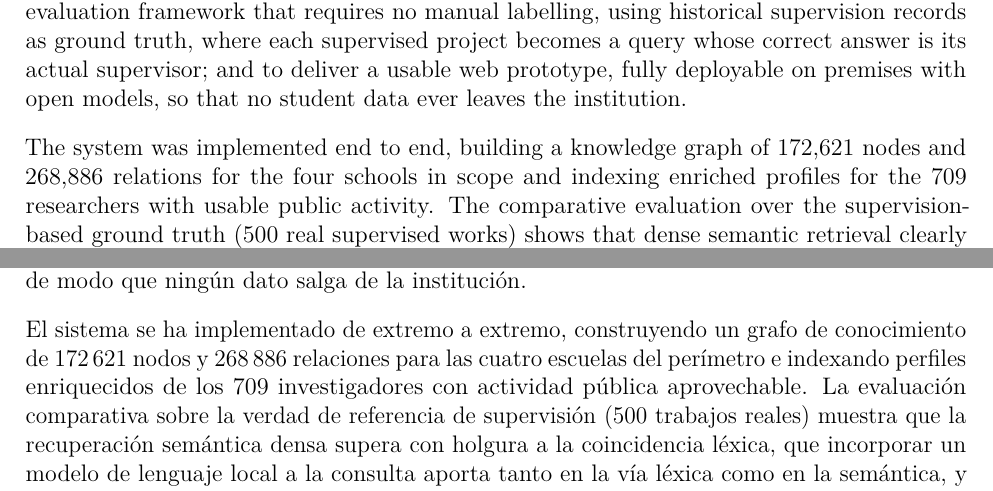
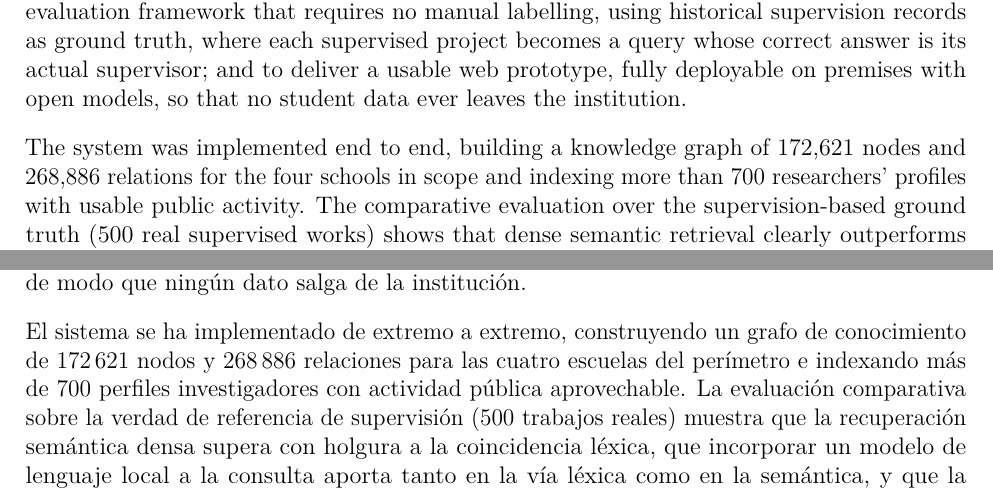
Before and after one commit to yabol02/memoria_TFM, a LaTeX thesis (main.tex, which reads preliminares/5_resumen.tex): two parts of pages 7 and 8 of 90, joined at a grey line, cut so that both start at the same text. Compiled offline with pdfLaTeX.

Commit message:
feat: improve abstract and abrev table

```diff
--- a/preliminares/5_resumen.tex
+++ b/preliminares/5_resumen.tex
@@ -14,7 +14,7 @@ This thesis frames supervisor choice as an information retrieval problem and pre
 
 The work pursues five objectives: to build an automated and incremental pipeline that acquires and structures the public activity of the \gls{upm} into a graph of researchers, publications, projects and supervised works; to generate an enriched semantic profile per researcher, including normalised topics, expertise domains and an automatically written research biography; to implement and contrast several retrieval strategies, namely sparse lexical, dense semantic, LLM-enriched and hybrid with reciprocal rank fusion; to define an objective and reproducible evaluation framework that requires no manual labelling, using historical supervision records as ground truth, where each supervised project becomes a query whose correct answer is its actual supervisor; and to deliver a usable web prototype, fully deployable on premises with open models, so that no student data ever leaves the institution.
 
-The system was implemented end to end, building a knowledge graph of 172{,}621 nodes and 268{,}886 relations for the four schools in scope and indexing enriched profiles for the 709 researchers with usable public activity.
+The system was implemented end to end, building a knowledge graph of 172{,}621 nodes and 268{,}886 relations for the four schools in scope and indexing more than 700 researchers' profiles with usable public activity.
 The comparative evaluation over the supervision-based ground truth (500 real supervised works) shows that dense semantic retrieval clearly outperforms lexical matching, that adding a local language model to the query is beneficial on both the lexical and the semantic legs, and that the hybrid strategy, which fuses sparse and dense signals through reciprocal rank fusion, is the best overall, leading every metric (MRR 0.153).
 The absolute figures are modest and should be read as lower bounds, since the evaluation counts only the actual supervisor as correct.
 
@@ -35,7 +35,7 @@ Este trabajo plantea la elección de tutor como un problema de recuperación de
 
 El trabajo persigue cinco objetivos: construir un proceso automatizado e incremental que adquiera y estructure la actividad pública de la \gls{upm} en un grafo de investigadores, publicaciones, proyectos y trabajos supervisados; generar un perfil semántico enriquecido por investigador, con temas normalizados, dominios de especialización y una biografía investigadora redactada automáticamente; implementar y contrastar varias estrategias de recuperación (léxica dispersa, semántica densa, enriquecida con modelos de lenguaje e híbrida con fusión de rankings); definir un marco de evaluación objetivo y reproducible sin etiquetado manual, usando la supervisión histórica como verdad de referencia, donde cada trabajo supervisado se convierte en una consulta cuya respuesta correcta es su supervisor real; y entregar un prototipo web usable, desplegable íntegramente en infraestructura propia con modelos abiertos, de modo que ningún dato salga de la institución.
 
-El sistema se ha implementado de extremo a extremo, construyendo un grafo de conocimiento de 172\,621 nodos y 268\,886 relaciones para las cuatro escuelas del perímetro e indexando perfiles enriquecidos de los 709 investigadores con actividad pública aprovechable.
+El sistema se ha implementado de extremo a extremo, construyendo un grafo de conocimiento de 172\,621 nodos y 268\,886 relaciones para las cuatro escuelas del perímetro e indexando más de 700 perfiles investigadores con actividad pública aprovechable.
 La evaluación comparativa sobre la verdad de referencia de supervisión (500 trabajos reales) muestra que la recuperación semántica densa supera con holgura a la coincidencia léxica, que incorporar un modelo de lenguaje local a la consulta aporta tanto en la vía léxica como en la semántica, y que la estrategia híbrida, que fusiona la señal dispersa y la densa mediante fusión recíproca de rangos, es la mejor en todas las métricas (MRR 0,153).
 Las cifras absolutas son modestas y deben leerse como cotas inferiores, pues solo se cuenta como acierto al supervisor real.
 
```
Also changed, not shown: preliminares/6_acronimos.tex (+1 -2 lines).
